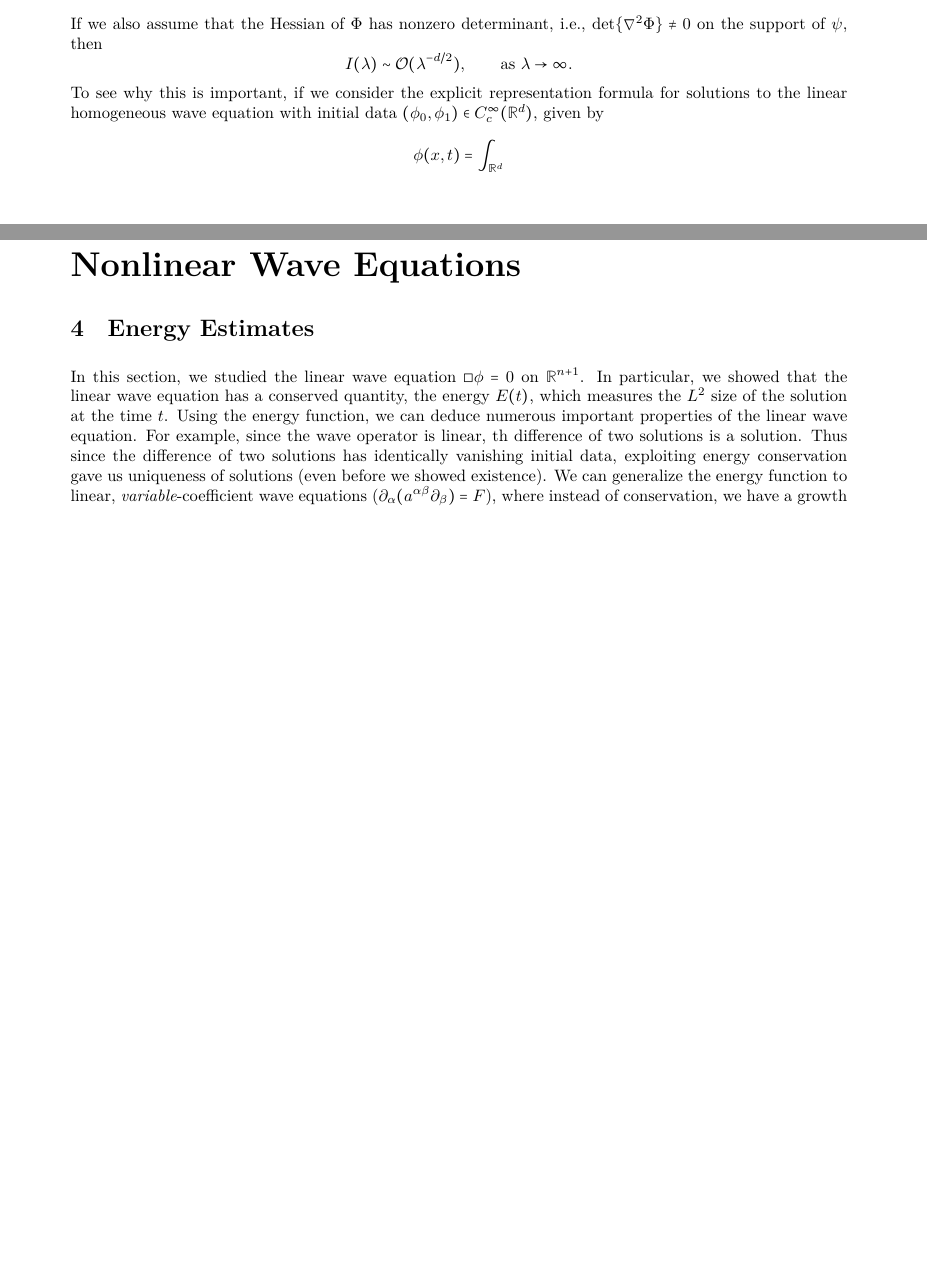
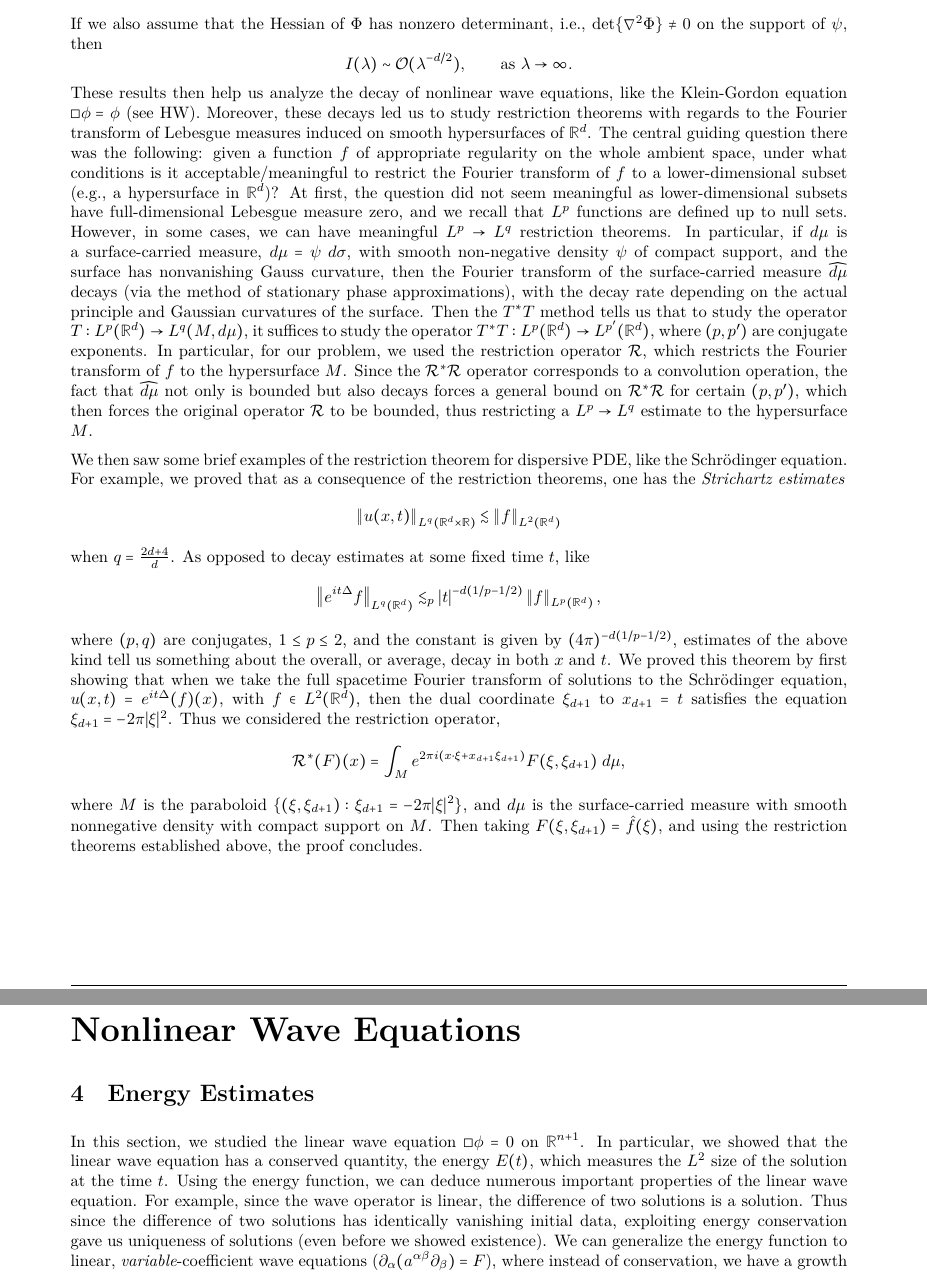
Before and after one commit to amadhava25/Orals, a LaTeX document (Orals Notes/summary_orals_prep.tex): two parts of pages 4 and 5 of 12, joined at a grey line, cut so that both start at the same text, the shorter picture padded with empty space. Compiled offline with XeLaTeX; a missing font is replaced by an installed copy or a similar font.

Commit message:
Add notes

```diff
--- a/Orals Notes/summary_orals_prep.tex
+++ b/Orals Notes/summary_orals_prep.tex
@@ -81,14 +81,26 @@ textwidth=0.7in        % Sets note width slightly smaller than the 1-inch margin
 	\begin{equation*}
 		I(\lambda) \sim \mathcal{O}(\lambda^{-d/2}), \qquad \text{as $\lambda\to \infty$}.
 	\end{equation*}
-	To see why this is important, if we consider the explicit representation formula for solutions to the linear homogeneous wave equation with initial data $(\phi_{0}, \phi_{1}) \in C_{c}^{\infty}(\mathbb{R}^{d})$, given by
+	These results then help us analyze the decay of nonlinear wave equations, like the Klein-Gordon equation $\Box\phi = \phi$ (see HW). Moreover, these decays led us to study restriction theorems with regards to the Fourier transform of Lebesgue measures induced on smooth hypersurfaces of $\mathbb{R}^{d}$. The central guiding question there was the following: given a function $f$ of appropriate regularity on the whole ambient space, under what conditions is it acceptable/meaningful to restrict the Fourier transform of $f$ to a lower-dimensional subset (e.g., a hypersurface in $\mathbb{R}^{d}$)? At first, the question did not seem meaningful as lower-dimensional subsets have full-dimensional Lebesgue measure zero, and we recall that $L^{p}$ functions are defined up to null sets. However, in some cases, we can have meaningful $L^{p} \to L^{q}$ restriction theorems. In particular, if $d\mu$ is a surface-carried measure, $d\mu = \psi\;d\sigma$, with smooth non-negative density $\psi$ of compact support, and the surface has nonvanishing Gauss curvature, then the Fourier transform of the surface-carried measure $\wh{d\mu}$ decays (via the method of stationary phase approximations), with the decay rate depending on the actual principle and Gaussian curvatures of the surface. Then the $T^{\ast}T$ method tells us that to study the operator $T: L^{p}(\mathbb{R}^{d}) \to L^{q}(M, d\mu)$, it suffices to study the operator $T^{\ast}T: L^{p}(\mathbb{R}^{d}) \to L^{p'}(\mathbb{R}^{d})$, where $(p,p')$ are conjugate exponents. In particular, for our problem, we used the restriction operator $\mathcal{R}$, which restricts the Fourier transform of $f$ to the hypersurface $M$. Since the $\mathcal{R}^{\ast}\mathcal{R}$ operator corresponds to a convolution operation, the fact that $\wh{d\mu}$ not only is bounded but also decays forces a general bound on $\mathcal{R}^{\ast}\mathcal{R}$ for certain $(p,p')$, which then forces the original operator $\mathcal{R}$ to be bounded, thus restricting a $L^{p} \to L^{q}$ estimate to the hypersurface $M$.
+
+	We then saw some brief examples of the restriction theorem for dispersive PDE, like the Schr\"odinger equation. For example, we proved that as a consequence of the restriction theorems, one has the \textit{Strichartz estimates}
+		\begin{equation*}
+			\norm{u(x, t)}_{L^{q}(\mathbb{R}^{d} \times \mathbb{R})} \lesssim \norm{f}_{L^{2}(\mathbb{R}^{d})}
+		\end{equation*}
+	when $q = \frac{2d + 4}{d}$.
+	As opposed to decay estimates at some fixed time $t$, like
 	\begin{equation*}
-		\phi(x, t) = \int_{\mathbb{R}^{d}}
+		\norm{e^{it\Delta}f}_{L^{q}(\mathbb{R}^{d})} \lesssim_{p}|t|^{-d(1/p - 1/2)}\norm{f}_{L^{p}(\mathbb{R}^{d})},
 	\end{equation*}
+	where $(p, q)$ are conjugates, $1 \leq p \leq 2$, and the constant is given by $(4\pi)^{-d(1/p -1/2)}$, estimates of the above kind tell us something about the overall, or average, decay in both $x$ and $t$. We proved this theorem by first showing that when we take the full spacetime Fourier transform of solutions to the Schr\"odinger equation, $u(x, t) = e^{it\Delta}(f)(x)$, with $f \in L^{2}(\mathbb{R}^{d})$, then the dual coordinate $\xi_{d + 1}$ to $x_{d + 1} = t$ satisfies the equation $\xi_{d + 1} = -2\pi |\xi|^{2}$. Thus we considered the restriction operator,
+	\begin{equation*}
+		\mathcal{R}^{\ast}(F)(x)= \int_{M}e^{2\pi i (x \cdot \xi + x_{d + 1}\xi_{d + 1})}F(\xi, \xi_{d + 1})\;d\mu,
+	\end{equation*}
+	where $M$ is the paraboloid $\{(\xi, \xi_{d + 1}): \xi_{d + 1} = -2\pi |\xi|^{2}\}$, and $d\mu$ is the surface-carried measure with smooth nonnegative density with compact support on $M$. Then taking $F(\xi, \xi_{d + 1}) = \hat{f}(\xi)$, and using the restriction theorems established above, the proof concludes.
 	\newpage
 	\part{Nonlinear Wave Equations}
 	\section{Energy Estimates}
-	In this section, we studied the linear wave equation $\Box\phi = 0$ on $\mathbb{R}^{n + 1}$. In particular, we showed that the linear wave equation has a conserved quantity, the energy $E(t)$, which measures the $L^{2}$ size of the solution at the time $t$. Using the energy function, we can deduce numerous important properties of the linear wave equation. For example, since the wave operator is linear, th difference of two solutions is a solution. Thus since the difference of two solutions has identically vanishing initial data, exploiting energy conservation gave us uniqueness of solutions (even before we showed existence). We can generalize the energy function to linear, \textit{variable}-coefficient wave equations ($\partial_{\alpha}(a^{\alpha\beta}\partial_{\beta})= F$), where instead of conservation, we have a growth bound
+	In this section, we studied the linear wave equation $\Box\phi = 0$ on $\mathbb{R}^{n + 1}$. In particular, we showed that the linear wave equation has a conserved quantity, the energy $E(t)$, which measures the $L^{2}$ size of the solution at the time $t$. Using the energy function, we can deduce numerous important properties of the linear wave equation. For example, since the wave operator is linear, the difference of two solutions is a solution. Thus since the difference of two solutions has identically vanishing initial data, exploiting energy conservation gave us uniqueness of solutions (even before we showed existence). We can generalize the energy function to linear, \textit{variable}-coefficient wave equations ($\partial_{\alpha}(a^{\alpha\beta}\partial_{\beta})= F$), where instead of conservation, we have a growth bound
 	\begin{equation*}
 		\sup_{t \in [0,T]}\norm{\partial \phi}_{L^{2}(\mathbb{R}^{n})}(t) \lesssim \left(\norm{(\phi_{0}, \phi_{1})}_{\dot{H}^{1} \times L^{2}} + \int_{0}^{T}\norm{F}_{L^{2}}\;dt\right)\exp\left(C\int_{0}^{T}\norm{\partial a}_{L^{\infty}}(t)\;dt\right),
 	\end{equation*}
```
Also changed, not shown: Orals Notes/summary_orals_prep.pdf.
